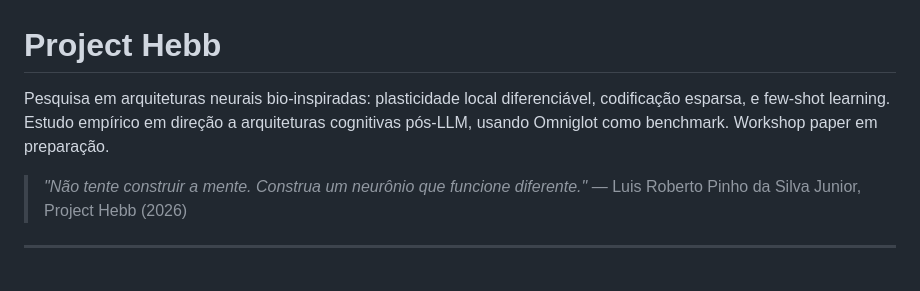
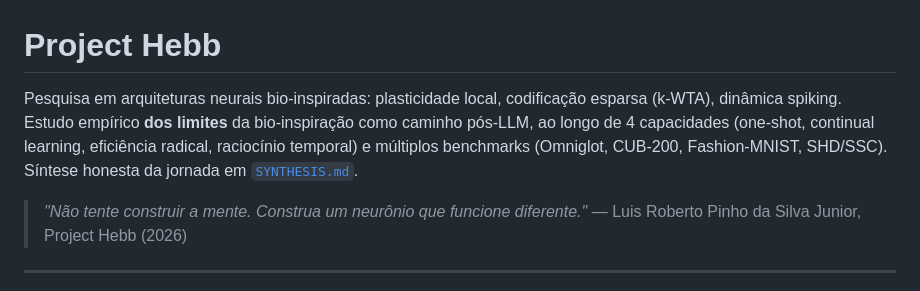
Before and after one commit to luisroberto0/project-hebb, a Markdown page: README.md, the part around one of its changes. GitHub-like rendering.

```diff
--- a/README.md
+++ b/README.md
@@ -1,6 +1,6 @@
 # Project Hebb
 
-Pesquisa em arquiteturas neurais bio-inspiradas: plasticidade local diferenciável, codificação esparsa, e few-shot learning. Estudo empírico em direção a arquiteturas cognitivas pós-LLM, usando Omniglot como benchmark. Workshop paper em preparação.
+Pesquisa em arquiteturas neurais bio-inspiradas: plasticidade local, codificação esparsa (k-WTA), dinâmica spiking. Estudo empírico **dos limites** da bio-inspiração como caminho pós-LLM, ao longo de 4 capacidades (one-shot, continual learning, eficiência radical, raciocínio temporal) e múltiplos benchmarks (Omniglot, CUB-200, Fashion-MNIST, SHD/SSC). Síntese honesta da jornada em [`SYNTHESIS.md`](SYNTHESIS.md).
 
 > *"Não tente construir a mente. Construa um neurônio que funcione diferente."*
 > — Luis Roberto Pinho da Silva Junior, Project Hebb (2026)
```
Also changed, not shown: other parts of README.md (+2 -2 lines).
